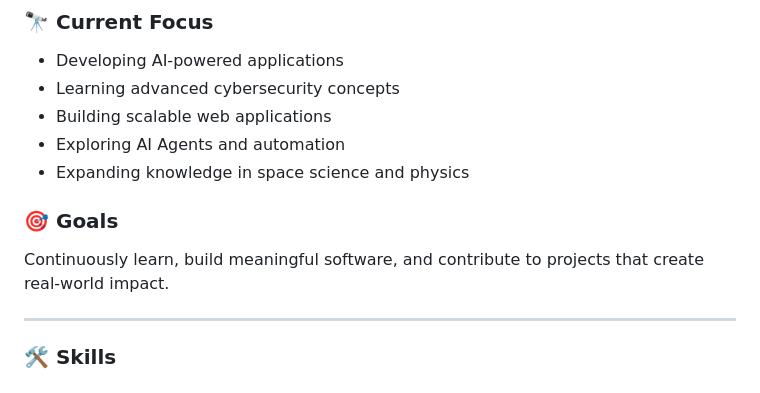
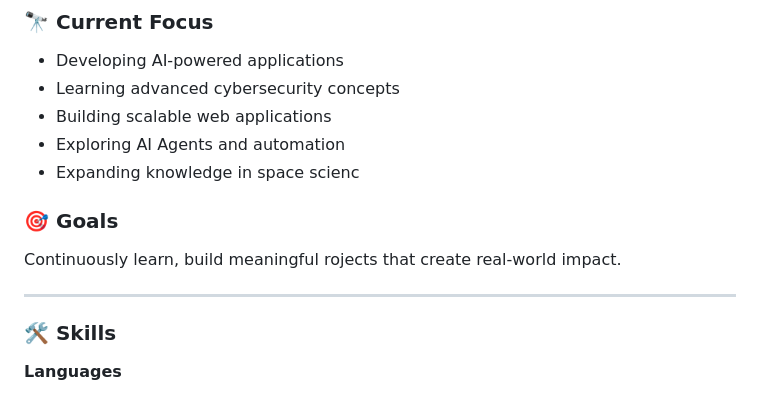
Before and after one commit to Ala-Alkudair/Ala-Alkudair, a Markdown page: readme.md, the part around one of its changes. GitHub-like rendering.

```diff
--- a/readme.md
+++ b/readme.md
@@ -13,14 +14,16 @@
 - Learning advanced cybersecurity concepts
 - Building scalable web applications
 - Exploring AI Agents and automation
-- Expanding knowledge in space science and physics
+- Expanding knowledge in space scienc
 
 ### 🎯 Goals
 
-Continuously learn, build meaningful software, and contribute to projects that create real-world impact.
+Continuously learn, build meaningful rojects that create real-world impact.
 
 ---
 
 ### 🛠️ Skills
 
+**Languages**
+
 <p align="left">
```
Also changed, not shown: other parts of readme.md (+84 -12 lines).
